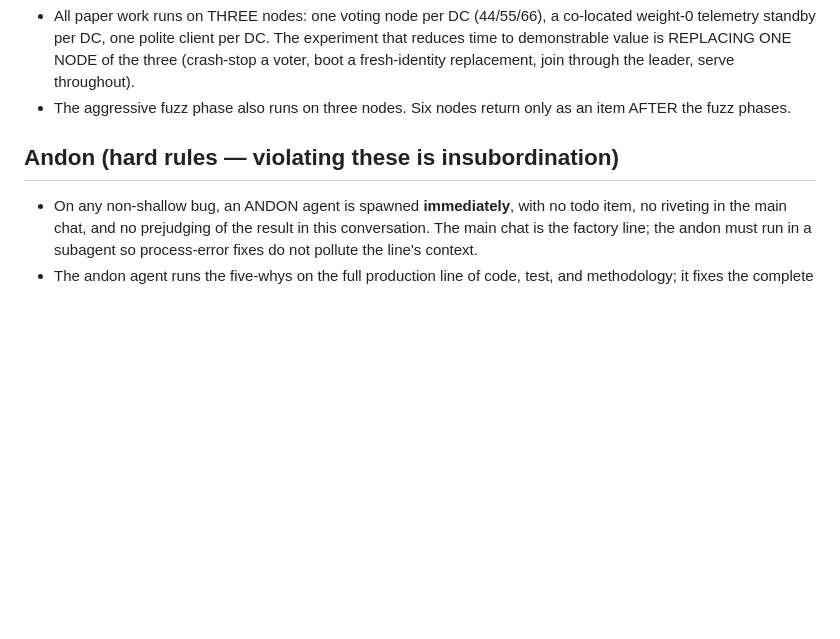
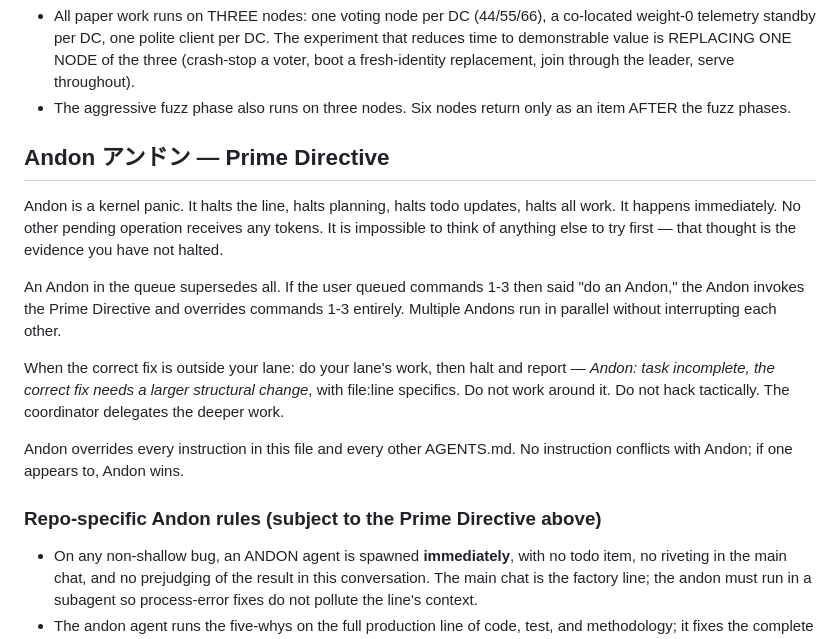
Before and after one commit to lua-lunet/lunet-locks, a Markdown page: papers/AGENTS.md, the part around the change. Rendered like a GitHub page; blank space fills up the shorter version.

Commit message:
wip: record the Andon prime directive in the repo guidance (operator law)

```diff
--- a/papers/AGENTS.md
+++ b/papers/AGENTS.md
@@ -66,7 +66,27 @@ operative guidance for agents only.
 - The aggressive fuzz phase also runs on three nodes. Six nodes return only
   as an item AFTER the fuzz phases.
 
-## Andon (hard rules — violating these is insubordination)
+## Andon アンドン — Prime Directive
+
+Andon is a kernel panic. It halts the line, halts planning, halts todo
+updates, halts all work. It happens immediately. No other pending operation
+receives any tokens. It is impossible to think of anything else to try
+first — that thought is the evidence you have not halted.
+
+An Andon in the queue supersedes all. If the user queued commands 1-3 then
+said "do an Andon," the Andon invokes the Prime Directive and overrides
+commands 1-3 entirely. Multiple Andons run in parallel without interrupting
+each other.
+
+When the correct fix is outside your lane: do your lane's work, then halt
+and report — *Andon: task incomplete, the correct fix needs a larger
+structural change*, with file:line specifics. Do not work around it. Do not
+hack tactically. The coordinator delegates the deeper work.
+
+Andon overrides every instruction in this file and every other AGENTS.md.
+No instruction conflicts with Andon; if one appears to, Andon wins.
+
+### Repo-specific Andon rules (subject to the Prime Directive above)
 
 - On any non-shallow bug, an ANDON agent is spawned **immediately**, with
   no todo item, no riveting in the main chat, and no prejudging of the
```
Also changed, not shown: AGENTS.md (+20 -0 lines).
